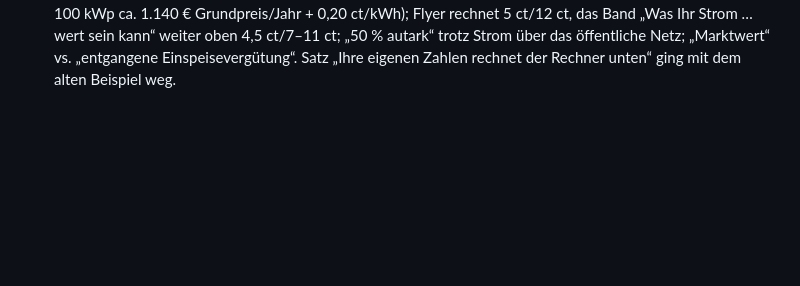
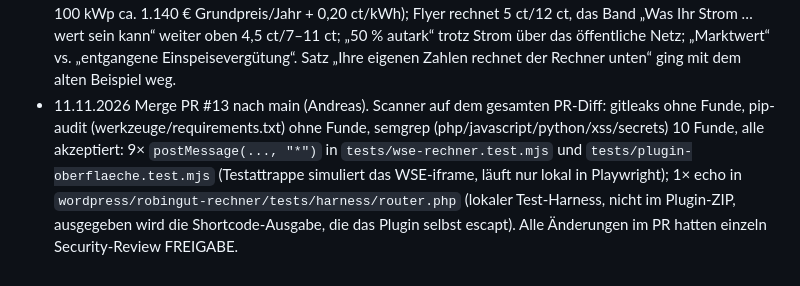
Before and after one commit to klassenmedia/robingut-strom-neu, a Markdown page: docs/plans/UMBAU-VARIANTE-B.md, the part around the change. GitHub-like rendering; blank space fills up the shorter version.

Commit message:
Merge vorbereiten: Scanner-Ergebnis dokumentiert, Übergabe zeigt auf main
Co-Authored-By: Claude Opus 5.5 <noreply@anthropic.com>

```diff
--- a/docs/plans/UMBAU-VARIANTE-B.md
+++ b/docs/plans/UMBAU-VARIANTE-B.md
@@ -408,3 +408,10 @@ steht die README. Andreas hat am 09.11. Variante B (Karten-Layout) zum Umsetzen
   kann“ weiter oben 4,5 ct/7–11 ct; „50 % autark“ trotz Strom über das öffentliche Netz; „Marktwert“ vs.
   „entgangene Einspeisevergütung“. Satz „Ihre eigenen Zahlen rechnet der Rechner unten“ ging mit dem alten
   Beispiel weg.
+- 11.11.2026 Merge PR #13 nach main (Andreas). Scanner auf dem gesamten PR-Diff: gitleaks ohne Funde,
+  pip-audit (werkzeuge/requirements.txt) ohne Funde, semgrep (php/javascript/python/xss/secrets) 10 Funde,
+  alle akzeptiert: 9× `postMessage(..., "*")` in `tests/wse-rechner.test.mjs` und
+  `tests/plugin-oberflaeche.test.mjs` (Testattrappe simuliert das WSE-iframe, läuft nur lokal in Playwright);
+  1× echo in `wordpress/robingut-rechner/tests/harness/router.php` (lokaler Test-Harness, nicht im Plugin-ZIP,
+  ausgegeben wird die Shortcode-Ausgabe, die das Plugin selbst escapt). Alle Änderungen im PR hatten einzeln
+  Security-Review FREIGABE.
```
Also changed, not shown: docs/UEBERGABE.md (+2 -3 lines).
